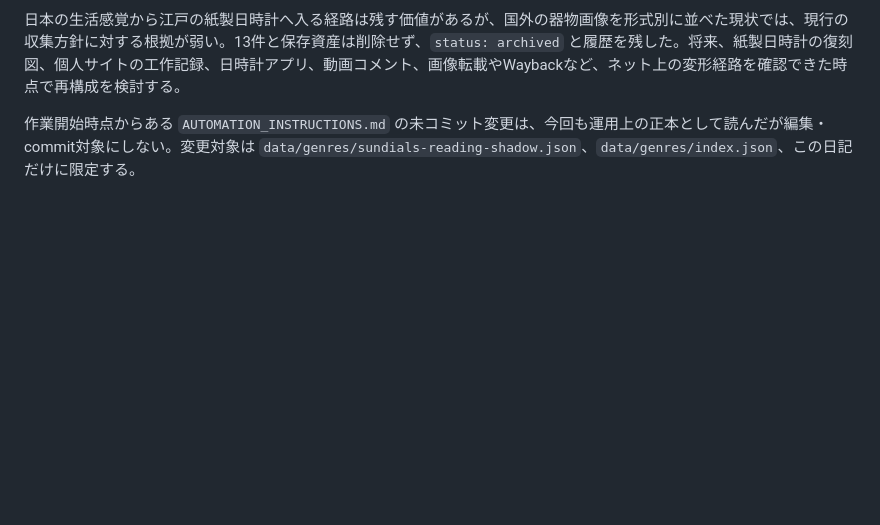
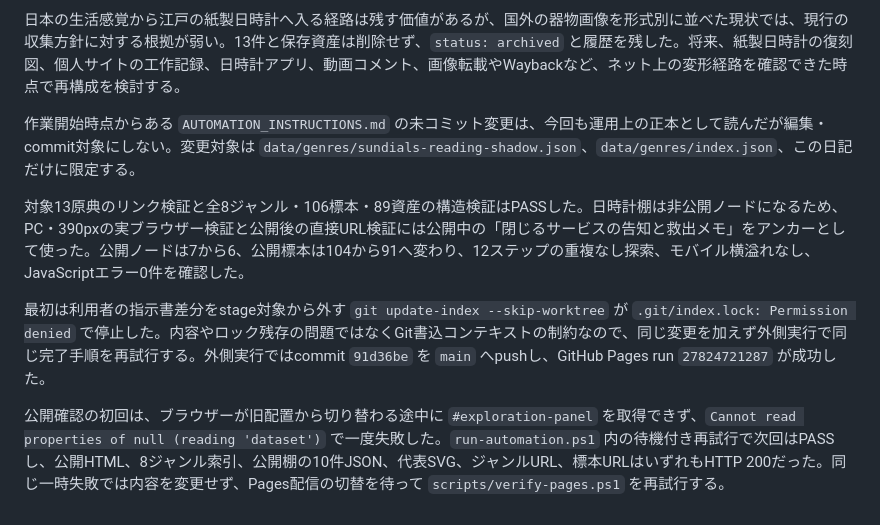
Before and after one commit to umedakouki/internet-fragments, a Markdown page: diary/2026-06-19.md, the part around the change. Drawn GitHub-style; blank space fills up the shorter version.

Commit message:
Record sundial archival deployment

```diff
--- a/diary/2026-06-19.md
+++ b/diary/2026-06-19.md
@@ -40,3 +40,9 @@ GitHub Pages run `27796188102` は成功した。公開HTML、8ジャンル索
 日本の生活感覚から江戸の紙製日時計へ入る経路は残す価値があるが、国外の器物画像を形式別に並べた現状では、現行の収集方針に対する根拠が弱い。13件と保存資産は削除せず、`status: archived` と履歴を残した。将来、紙製日時計の復刻図、個人サイトの工作記録、日時計アプリ、動画コメント、画像転載やWaybackなど、ネット上の変形経路を確認できた時点で再構成を検討する。
 
 作業開始時点からある `AUTOMATION_INSTRUCTIONS.md` の未コミット変更は、今回も運用上の正本として読んだが編集・commit対象にしない。変更対象は `data/genres/sundials-reading-shadow.json`、`data/genres/index.json`、この日記だけに限定する。
+
+対象13原典のリンク検証と全8ジャンル・106標本・89資産の構造検証はPASSした。日時計棚は非公開ノードになるため、PC・390pxの実ブラウザー検証と公開後の直接URL検証には公開中の「閉じるサービスの告知と救出メモ」をアンカーとして使った。公開ノードは7から6、公開標本は104から91へ変わり、12ステップの重複なし探索、モバイル横溢れなし、JavaScriptエラー0件を確認した。
+
+最初は利用者の指示書差分をstage対象から外す `git update-index --skip-worktree` が `.git/index.lock: Permission denied` で停止した。内容やロック残存の問題ではなくGit書込コンテキストの制約なので、同じ変更を加えず外側実行で同じ完了手順を再試行する。外側実行ではcommit `91d36be` を `main` へpushし、GitHub Pages run `27824721287` が成功した。
+
+公開確認の初回は、ブラウザーが旧配置から切り替わる途中に `#exploration-panel` を取得できず、`Cannot read properties of null (reading 'dataset')` で一度失敗した。`run-automation.ps1` 内の待機付き再試行で次回はPASSし、公開HTML、8ジャンル索引、公開棚の10件JSON、代表SVG、ジャンルURL、標本URLはいずれもHTTP 200だった。同じ一時失敗では内容を変更せず、Pages配信の切替を待って `scripts/verify-pages.ps1` を再試行する。
```
